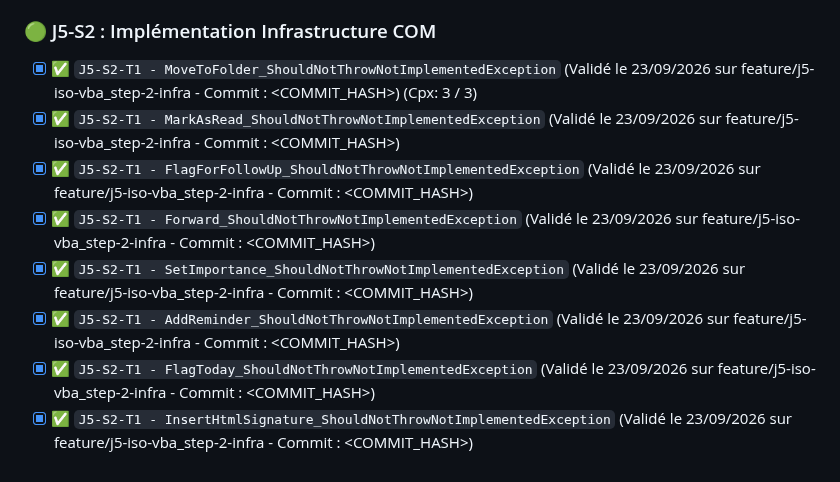
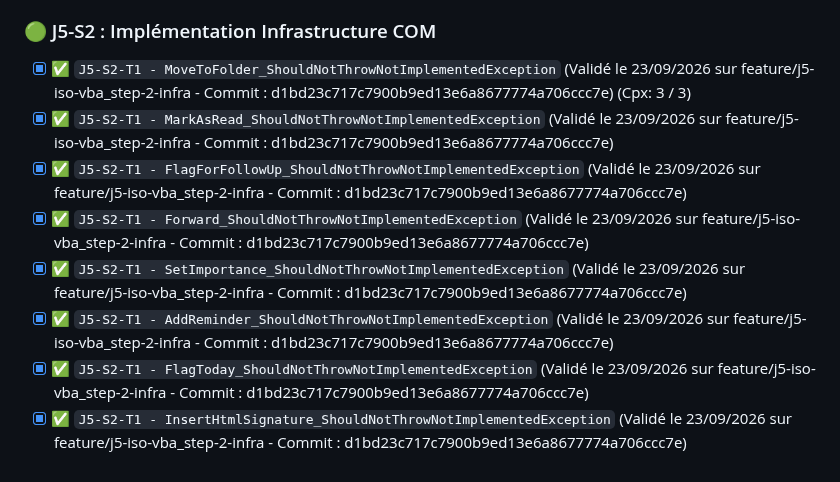
Before and after one commit to vramona/Catamailer, a Markdown page: specs/Specs_Catamailer_Unit_Tests.md, the part around the change. Rendered like a GitHub page.

Commit message:
docs: Tracabilite de la tache (Code Hash: d1bd23c717c7900b9ed13e6a8677774a706ccc7e)

```diff
--- a/specs/Specs_Catamailer_Unit_Tests.md
+++ b/specs/Specs_Catamailer_Unit_Tests.md
@@ -162,11 +162,11 @@ Ce document référence l'intégralité des tests unitaires (TDD) et d'intégrat
 - [x] ✅ `J5-S1-T2 - SaveRuleAsync_ShouldConstructFinalAction_WhenPropertiesAreSet` (Validé le 23/09/2026 sur feature/j5-iso-vba_step-1-core - Commit : 23edee26cedadd7cc9c087868675d8cd58a1fbb9)
 
 ### 🟢 J5-S2 : Implémentation Infrastructure COM
-- [x] ✅ `J5-S2-T1 - MoveToFolder_ShouldNotThrowNotImplementedException` (Validé le 23/09/2026 sur feature/j5-iso-vba_step-2-infra - Commit : <COMMIT_HASH>) (Cpx: 3 / 3)
-- [x] ✅ `J5-S2-T1 - MarkAsRead_ShouldNotThrowNotImplementedException` (Validé le 23/09/2026 sur feature/j5-iso-vba_step-2-infra - Commit : <COMMIT_HASH>)
-- [x] ✅ `J5-S2-T1 - FlagForFollowUp_ShouldNotThrowNotImplementedException` (Validé le 23/09/2026 sur feature/j5-iso-vba_step-2-infra - Commit : <COMMIT_HASH>)
-- [x] ✅ `J5-S2-T1 - Forward_ShouldNotThrowNotImplementedException` (Validé le 23/09/2026 sur feature/j5-iso-vba_step-2-infra - Commit : <COMMIT_HASH>)
-- [x] ✅ `J5-S2-T1 - SetImportance_ShouldNotThrowNotImplementedException` (Validé le 23/09/2026 sur feature/j5-iso-vba_step-2-infra - Commit : <COMMIT_HASH>)
-- [x] ✅ `J5-S2-T1 - AddReminder_ShouldNotThrowNotImplementedException` (Validé le 23/09/2026 sur feature/j5-iso-vba_step-2-infra - Commit : <COMMIT_HASH>)
-- [x] ✅ `J5-S2-T1 - FlagToday_ShouldNotThrowNotImplementedException` (Validé le 23/09/2026 sur feature/j5-iso-vba_step-2-infra - Commit : <COMMIT_HASH>)
-- [x] ✅ `J5-S2-T1 - InsertHtmlSignature_ShouldNotThrowNotImplementedException` (Validé le 23/09/2026 sur feature/j5-iso-vba_step-2-infra - Commit : <COMMIT_HASH>)
+- [x] ✅ `J5-S2-T1 - MoveToFolder_ShouldNotThrowNotImplementedException` (Validé le 23/09/2026 sur feature/j5-iso-vba_step-2-infra - Commit : d1bd23c717c7900b9ed13e6a8677774a706ccc7e) (Cpx: 3 / 3)
+- [x] ✅ `J5-S2-T1 - MarkAsRead_ShouldNotThrowNotImplementedException` (Validé le 23/09/2026 sur feature/j5-iso-vba_step-2-infra - Commit : d1bd23c717c7900b9ed13e6a8677774a706ccc7e)
+- [x] ✅ `J5-S2-T1 - FlagForFollowUp_ShouldNotThrowNotImplementedException` (Validé le 23/09/2026 sur feature/j5-iso-vba_step-2-infra - Commit : d1bd23c717c7900b9ed13e6a8677774a706ccc7e)
+- [x] ✅ `J5-S2-T1 - Forward_ShouldNotThrowNotImplementedException` (Validé le 23/09/2026 sur feature/j5-iso-vba_step-2-infra - Commit : d1bd23c717c7900b9ed13e6a8677774a706ccc7e)
+- [x] ✅ `J5-S2-T1 - SetImportance_ShouldNotThrowNotImplementedException` (Validé le 23/09/2026 sur feature/j5-iso-vba_step-2-infra - Commit : d1bd23c717c7900b9ed13e6a8677774a706ccc7e)
+- [x] ✅ `J5-S2-T1 - AddReminder_ShouldNotThrowNotImplementedException` (Validé le 23/09/2026 sur feature/j5-iso-vba_step-2-infra - Commit : d1bd23c717c7900b9ed13e6a8677774a706ccc7e)
+- [x] ✅ `J5-S2-T1 - FlagToday_ShouldNotThrowNotImplementedException` (Validé le 23/09/2026 sur feature/j5-iso-vba_step-2-infra - Commit : d1bd23c717c7900b9ed13e6a8677774a706ccc7e)
+- [x] ✅ `J5-S2-T1 - InsertHtmlSignature_ShouldNotThrowNotImplementedException` (Validé le 23/09/2026 sur feature/j5-iso-vba_step-2-infra - Commit : d1bd23c717c7900b9ed13e6a8677774a706ccc7e)
```
Also changed, not shown: specs/ToDoList.md (+1 -1 lines).
